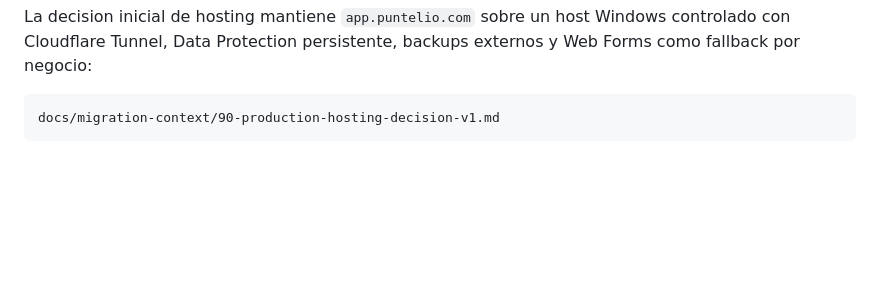
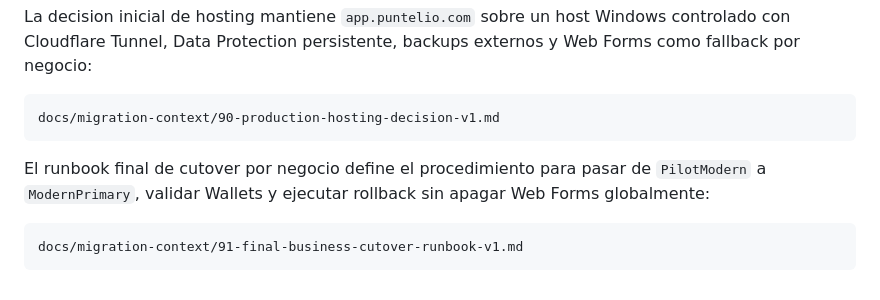
Before and after one commit to ingelabmx/DigitalCardsAppProject, a Markdown page: README.md, the part around the change. GitHub-like rendering; blank space fills up the shorter version.

Commit message:
Final Business Cutover Runbook v1
Documents final per-business cutover and rollback runbook.

````diff
--- a/README.md
+++ b/README.md
@@ -1025,3 +1025,11 @@ y Web Forms como fallback por negocio:
 ```text
 docs/migration-context/90-production-hosting-decision-v1.md
 ```
+
+El runbook final de cutover por negocio define el procedimiento para pasar de
+`PilotModern` a `ModernPrimary`, validar Wallets y ejecutar rollback sin apagar
+Web Forms globalmente:
+
+```text
+docs/migration-context/91-final-business-cutover-runbook-v1.md
+```
````
Also changed, not shown: MIGRATION_NOTES.md (+1 -0 lines), docs/migration-context/91-final-business-cutover-runbook-v1.md (added, +129 -0 lines).
